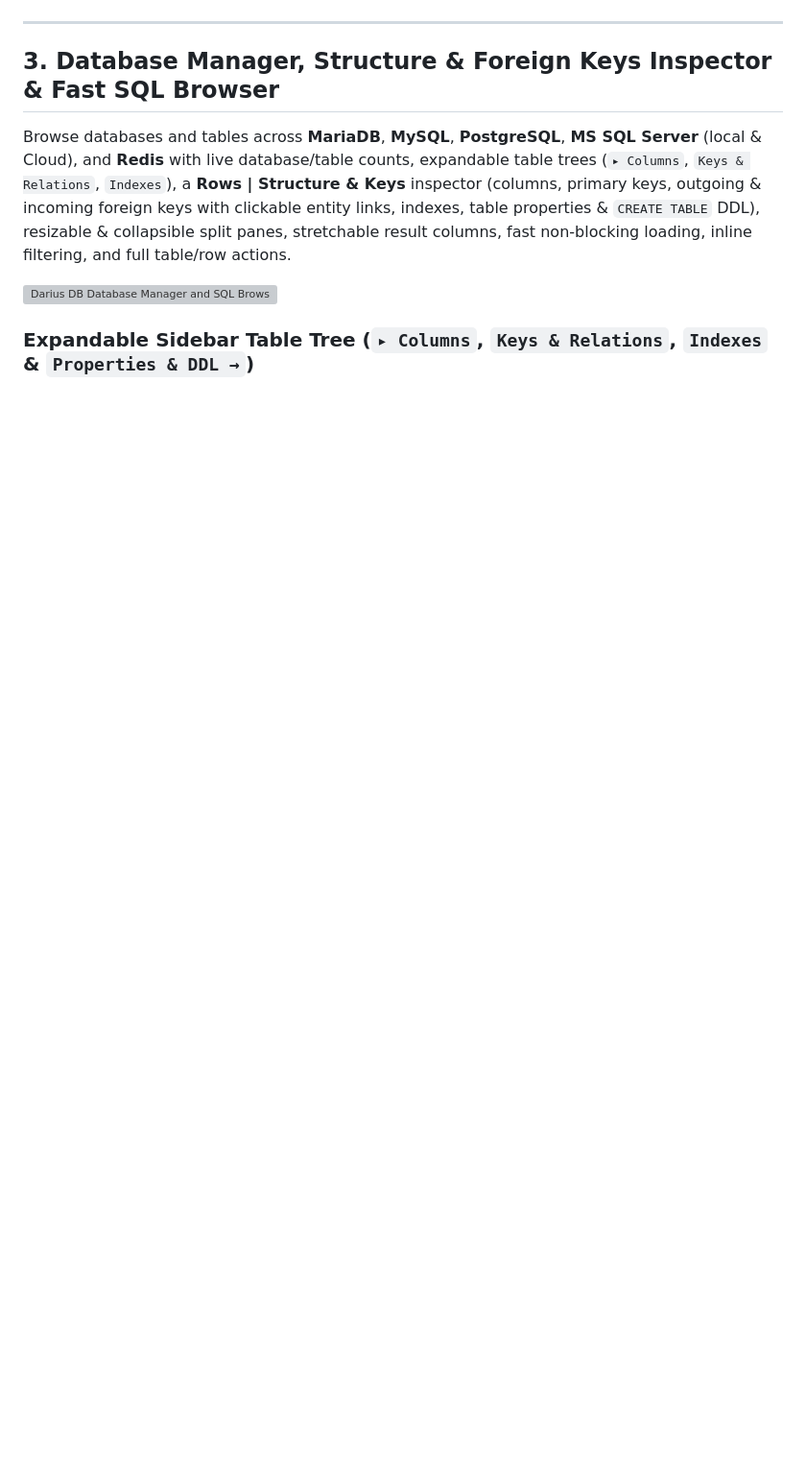
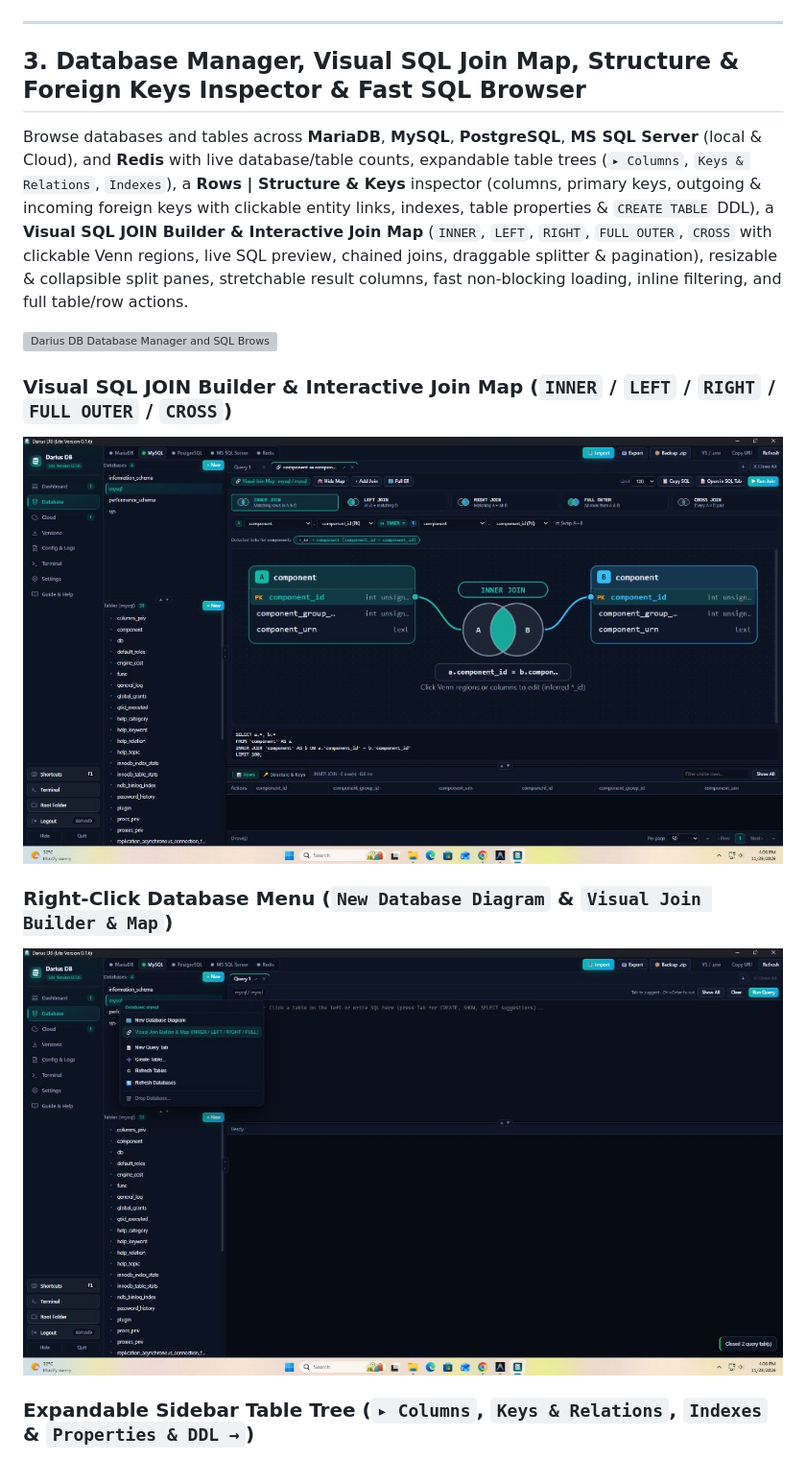
Before and after one commit to dcquijano/Darius-DB-Lite-Version, a Markdown page: example/README.md, the part around the change. Shown at 96% size. GitHub-like rendering; pictures changed too: example/database-join-context-menu.jpg (added), example/database-visual-join-map.jpg (added); blank space fills up the shorter version; grey boxes are pictures that could not be loaded.

```diff
--- a/example/README.md
+++ b/example/README.md
@@ -39,11 +39,17 @@ Manage **Apache 2.4**, **PHP (8.2 / 8.3 / 8.4)**, **MariaDB**, **MySQL**, **Post
 
 ---
 
-## 3. Database Manager, Structure & Foreign Keys Inspector & Fast SQL Browser
+## 3. Database Manager, Visual SQL Join Map, Structure & Foreign Keys Inspector & Fast SQL Browser
 
-Browse databases and tables across **MariaDB**, **MySQL**, **PostgreSQL**, **MS SQL Server** (local & Cloud), and **Redis** with live database/table counts, expandable table trees (`▸ Columns`, `Keys & Relations`, `Indexes`), a **Rows | Structure & Keys** inspector (columns, primary keys, outgoing & incoming foreign keys with clickable entity links, indexes, table properties & `CREATE TABLE` DDL), resizable & collapsible split panes, stretchable result columns, fast non-blocking loading, inline filtering, and full table/row actions.
+Browse databases and tables across **MariaDB**, **MySQL**, **PostgreSQL**, **MS SQL Server** (local & Cloud), and **Redis** with live database/table counts, expandable table trees (`▸ Columns`, `Keys & Relations`, `Indexes`), a **Rows | Structure & Keys** inspector (columns, primary keys, outgoing & incoming foreign keys with clickable entity links, indexes, table properties & `CREATE TABLE` DDL), a **Visual SQL JOIN Builder & Interactive Join Map** (`INNER`, `LEFT`, `RIGHT`, `FULL OUTER`, `CROSS` with clickable Venn regions, live SQL preview, chained joins, draggable splitter & pagination), resizable & collapsible split panes, stretchable result columns, fast non-blocking loading, inline filtering, and full table/row actions.
 
 ![Darius DB Database Manager and SQL Browser](database-manager.jpg)
+
+### Visual SQL JOIN Builder & Interactive Join Map (`INNER` / `LEFT` / `RIGHT` / `FULL OUTER` / `CROSS`)
+![Visual SQL Join Builder and Interactive Join Map](database-visual-join-map.jpg)
+
+### Right-Click Database Menu (`New Database Diagram` & `Visual Join Builder & Map`)
+![Right-Click Database Menu with Visual Join Builder and Map](database-join-context-menu.jpg)
 
 ### Expandable Sidebar Table Tree (`▸ Columns`, `Keys & Relations`, `Indexes` & `Properties & DDL →`)
 ![Expandable Sidebar Table Tree](database-table-tree.png)
```
Also changed, not shown: GUIDE.md (+3 -2 lines), README.md (+7 -2 lines), 8 other files.
